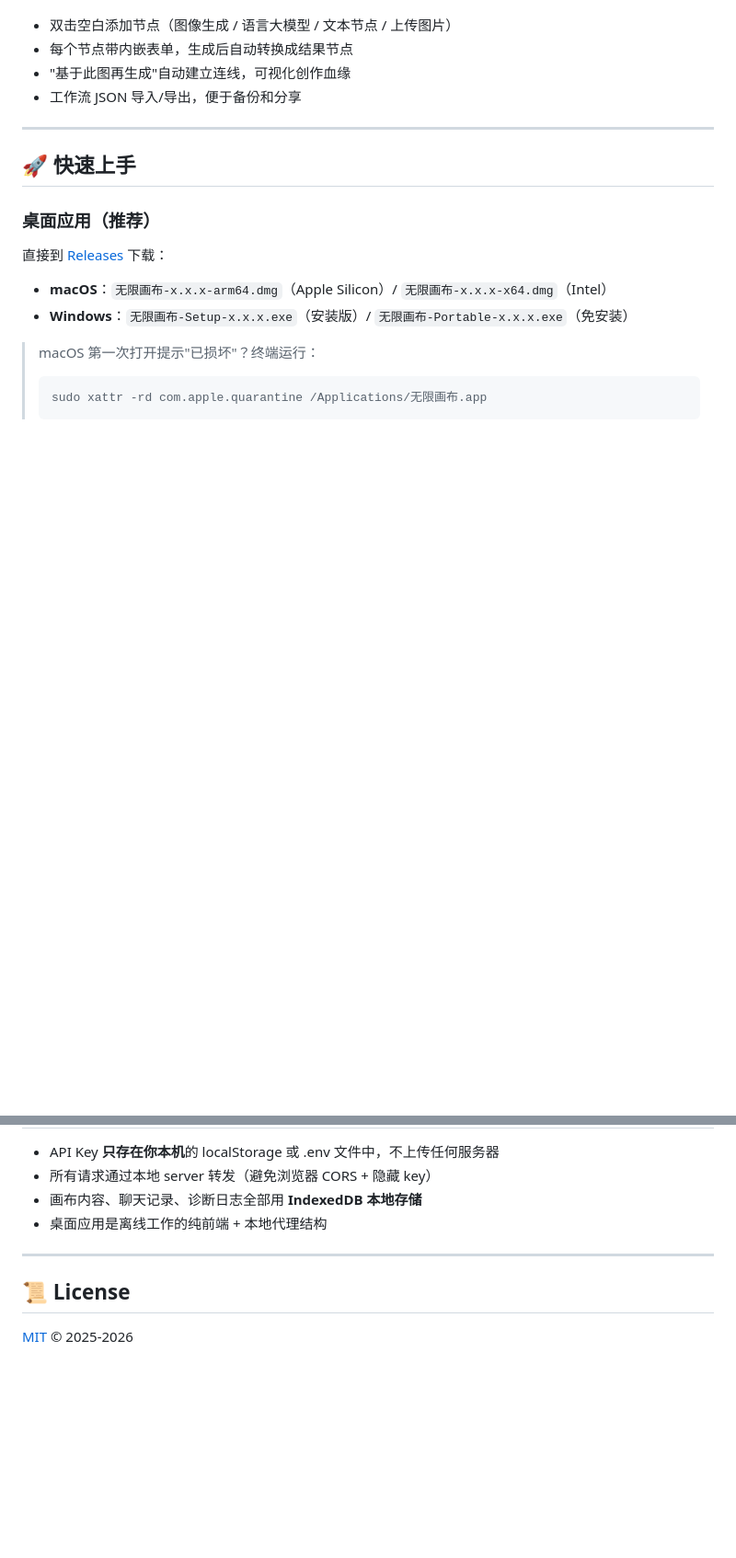
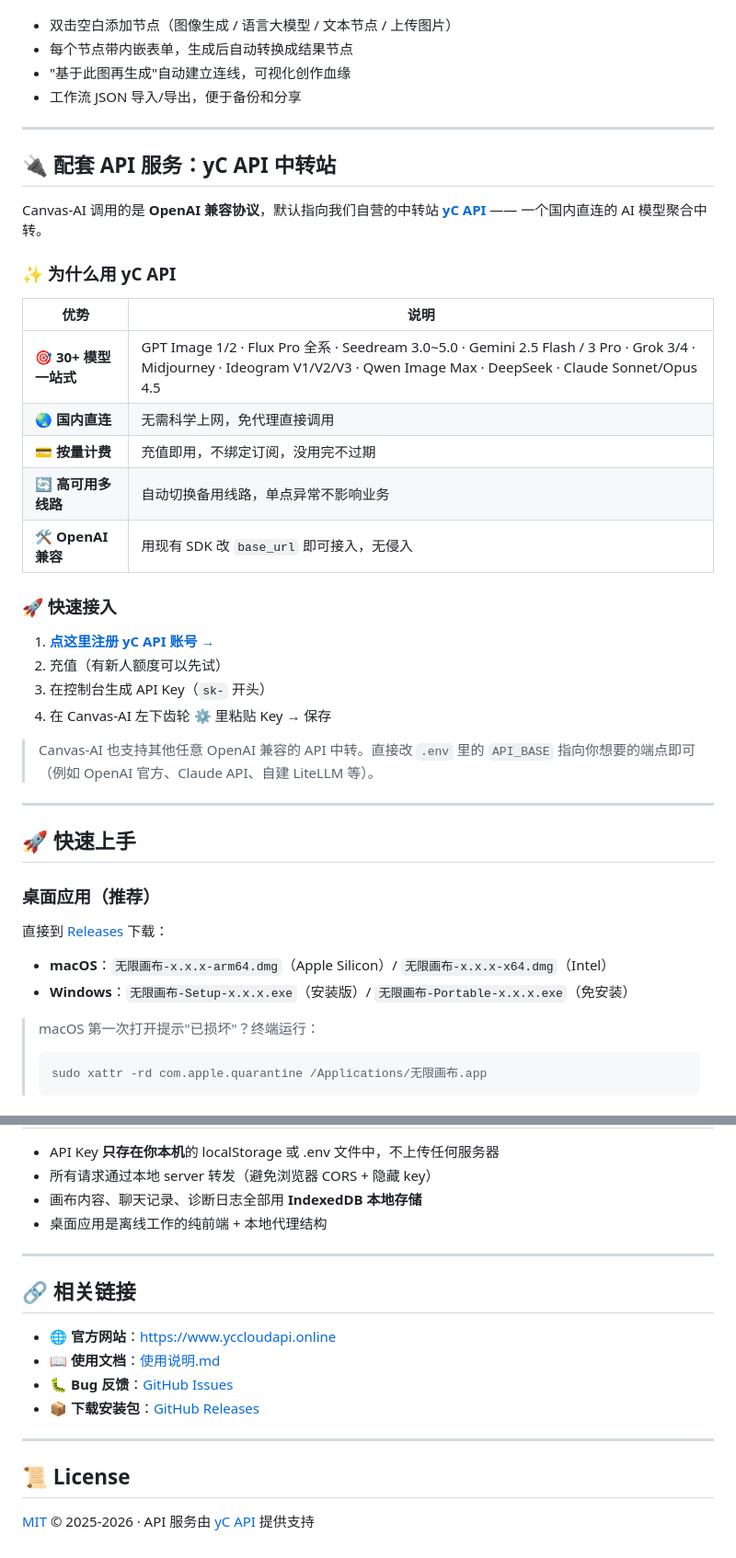
Before and after one commit to betzaydarobie-source/Canvas-AI, a Markdown page: README.md, 2 parts joined by grey strips. Shown at 92% size. Drawn GitHub-style; blank space fills up the shorter version.

Commit message:
docs: 加入 yC API 中转站推广区块
- 新增「配套 API 服务」专区，含模型清单 + 优势表 + 注册引导
- 本地开发说明里指明默认 API_BASE
- 底部加「相关链接」区，含官网 / 文档 / 反馈 / 下载入口

```diff
--- a/README.md
+++ b/README.md
@@ -25,6 +25,31 @@ ComfyUI 风的节点式编辑器：
 
 ---
 
+## 🔌 配套 API 服务：yC API 中转站
+
+Canvas-AI 调用的是 **OpenAI 兼容协议**，默认指向我们自营的中转站 **[yC API](https://www.yccloudapi.online)** —— 一个国内直连的 AI 模型聚合中转。
+
+### ✨ 为什么用 yC API
+
+| 优势 | 说明 |
+|------|------|
+| 🎯 **30+ 模型一站式** | GPT Image 1/2 · Flux Pro 全系 · Seedream 3.0~5.0 · Gemini 2.5 Flash / 3 Pro · Grok 3/4 · Midjourney · Ideogram V1/V2/V3 · Qwen Image Max · DeepSeek · Claude Sonnet/Opus 4.5 |
+| 🌏 **国内直连** | 无需科学上网，免代理直接调用 |
+| 💳 **按量计费** | 充值即用，不绑定订阅，没用完不过期 |
+| 🔄 **高可用多线路** | 自动切换备用线路，单点异常不影响业务 |
+| 🛠️ **OpenAI 兼容** | 用现有 SDK 改 `base_url` 即可接入，无侵入 |
+
+### 🚀 快速接入
+
+1. **[点这里注册 yC API 账号 →](https://www.yccloudapi.online)**
+2. 充值（有新人额度可以先试）
+3. 在控制台生成 API Key（`sk-` 开头）
+4. 在 Canvas-AI 左下齿轮 ⚙️ 里粘贴 Key → 保存
+
+> Canvas-AI 也支持其他任意 OpenAI 兼容的 API 中转。直接改 `.env` 里的 `API_BASE` 指向你想要的端点即可（例如 OpenAI 官方、Claude API、自建 LiteLLM 等）。
+
+---
+
 ## 🚀 快速上手
 
 ### 桌面应用（推荐）
@@ -106,6 +132,15 @@ npm run dist:win    # Windows nsis + portable exe
 
 ---
 
+## 🔗 相关链接
+
+- 🌐 **官方网站**：[https://www.yccloudapi.online](https://www.yccloudapi.online)
+- 📖 **使用文档**：[使用说明.md](./使用说明.md)
+- 🐛 **Bug 反馈**：[GitHub Issues](https://github.com/betzaydarobie-source/Canvas-AI/issues)
+- 📦 **下载安装包**：[GitHub Releases](https://github.com/betzaydarobie-source/Canvas-AI/releases)
+
+---
+
 ## 📜 License
 
-[MIT](LICENSE) © 2025-2026
+[MIT](LICENSE) © 2025-2026 · API 服务由 [yC API](https://www.yccloudapi.online) 提供支持
```
Also changed, not shown: other parts of README.md (+3 -2 lines).
